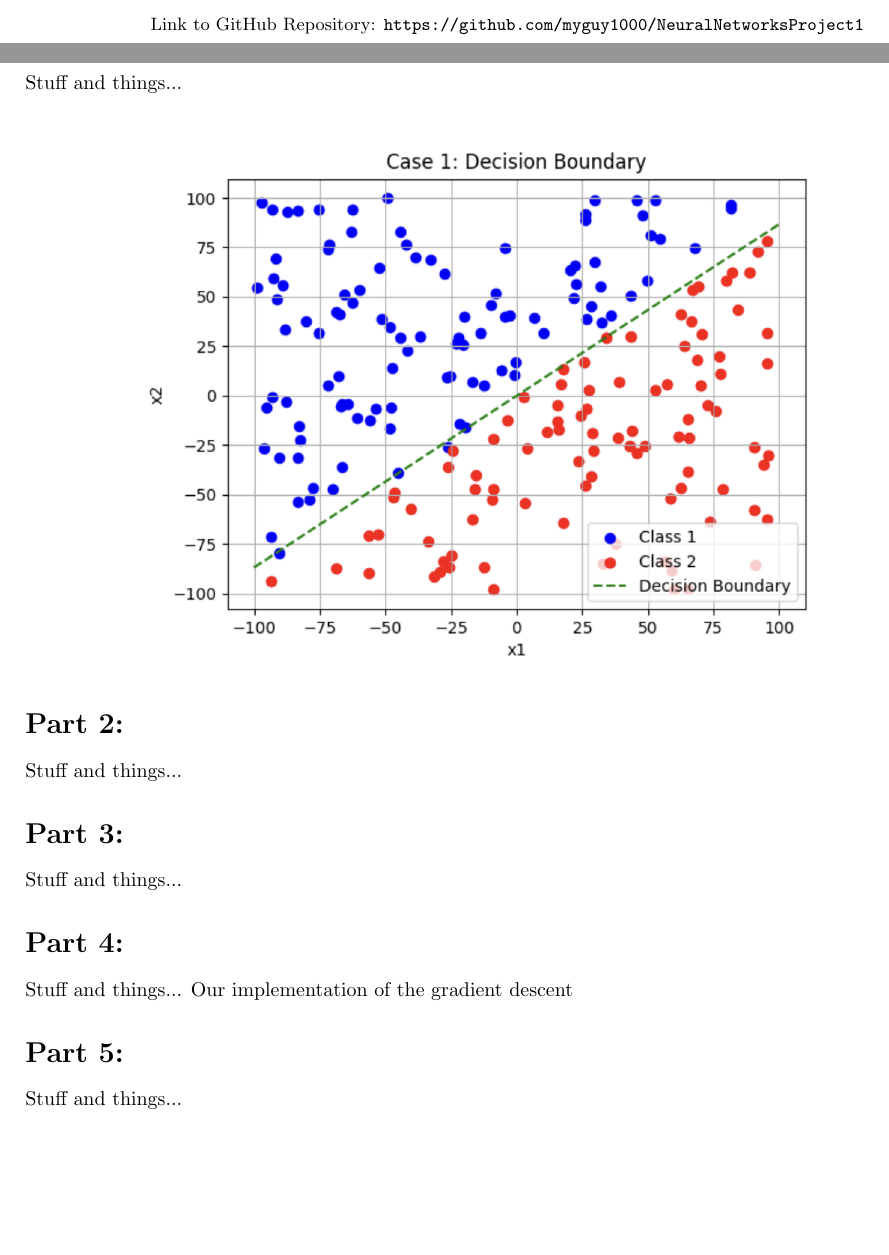
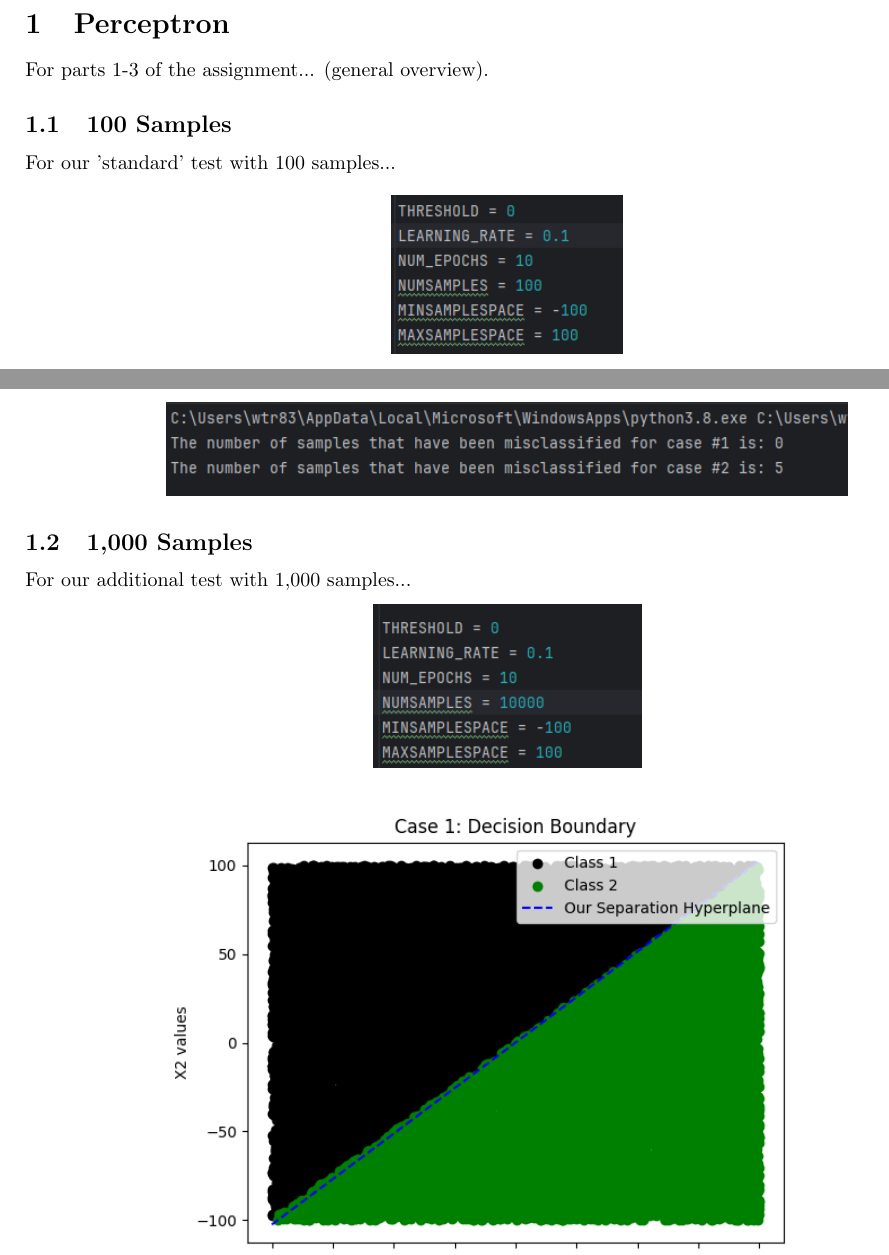
Before and after one commit to myguy1000/NeuralNetworksProject1, a LaTeX problem sheet (docs/assignment1.tex): two parts of pages 1 and 2 of 2 before the commit and two parts of pages 2 and 3 of 4 after it, joined at a grey line, cut at the place of the change, the shorter picture padded with empty space. Compiled offline with pdfLaTeX.

Commit message:
Added a few figures.

```diff
--- a/docs/assignment1.tex
+++ b/docs/assignment1.tex
@@ -5,6 +5,8 @@
 \usepackage{geometry}
 \usepackage{amsmath}
 \usepackage{listings}
+\usepackage{wrapfig}
+\usepackage{mwe}
 
 \geometry{
  a4paper,
@@ -40,20 +42,20 @@
 
 \textbf{CS 491: Neural Network} \\
-\vspace{0.3cm}
-\small
-\text{Link to GitHub Repository: \url{https://github.com/myguy1000/NeuralNetworksProject1}}
 
 \end{center}
 \end{titlepage}
 
 \newpage
 
-\section*{Part 1:}
-Stuff and things...
+\section{Perceptron}
+
+For parts 1-3 of the assignment... (general overview).
+
+\subsection{100 Samples}
+
+For our 'standard' test with 100 samples...
 
 \begin{center}
-\includegraphics[scale=0.3]{../figs/P1.1.png}\\
+\includegraphics[scale=0.75]{../figs/P1.1.png}\\
 \end{center}
 
-\section*{Part 2:}
-Stuff and things...
@@ -61,10 +68,12 @@ Stuff and things...
+\end{center}
 
-\section*{Part 3:}
-Stuff and things...
+\begin{center}
+\includegraphics[scale=0.75]{../figs/P1.4.png}\\
+\end{center}
 
-\section*{Part 4:}
-Stuff and things...
-Our implementation of the gradient descent
+\subsection{1,000 Samples}
 
-\section*{Part 5:}
-Stuff and things...
+For our additional test with 1,000 samples...
+
+\begin{center}
+\includegraphics[scale=0.75]{../figs/P2.1.png}\\
@@ -70,0 +92 @@ Stuff and things...
+\end{center}
```
Also changed, not shown: figs/P1.1.png, figs/P1.2.png (added), figs/P1.3.png (added), figs/P1.4.png (added), figs/P2.1.png (added), figs/P2.2.png (added), figs/P2.3.png (added), figs/P2.4.png (added), docs/assignment1.tex (31 more changed lines).
